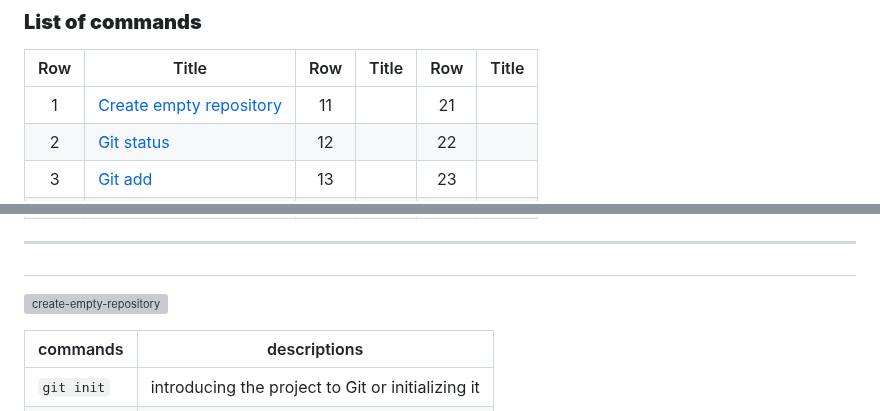
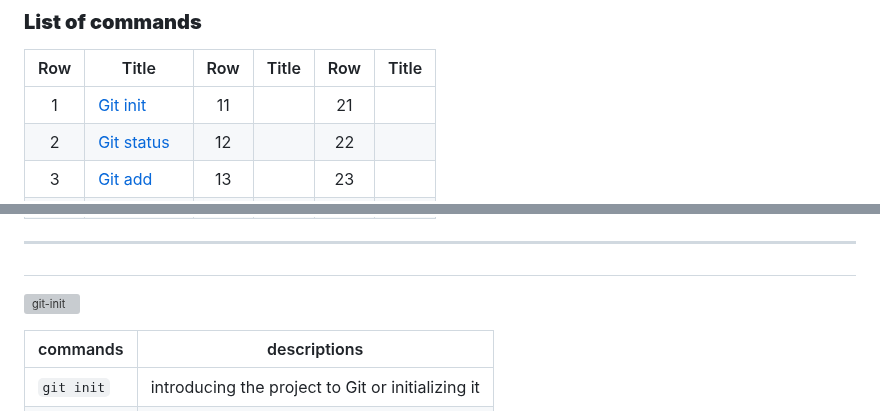
Before and after one commit to ahmad-mirzaei/git-commands-and-description, a Markdown page: README.md, 2 parts joined by grey strips. Drawn GitHub-style; grey boxes are pictures that could not be loaded.

Commit message:
list for en ver edit

```diff
--- a/README.md
+++ b/README.md
@@ -16,7 +16,7 @@ _[Git](https://git-scm.com/doc) commands are stored in this directory along with
 
 | Row | Title | Row | Title | Row | Title |
 |:-----:|-----|:-----:|-----|:-----:|-----|
-| 1 | [Create empty repository](#create-empty-repository) | 11 |  | 21 |  |
+| 1 | [Git init](#git-init) | 11 |  | 21 |  |
 | 2 | [Git status](#git-status) | 12 |  | 22 |  |
 | 3 | [Git add](#git-add) | 13 |  | 23 |  |
 | 4 | [Git rm](#git-rm) | 14 |  | 24 |  |
@@ -30,8 +30,8 @@ _[Git](https://git-scm.com/doc) commands are stored in this directory along with
 ---
 
 <!-- git init -->
-## <a id="create-empty-repository"></a>
-![create-empty-repository](https://github.com/ahmad-mirzaei/git-commands-and-explanations/blob/3624c3706fd890ef4a8584d9e45f1d1651a27bb3/images/create-an-empty-git-repository.png)
+## <a id="git-init"></a>
+![git-init](https://github.com/ahmad-mirzaei/git-commands-and-explanations/blob/3624c3706fd890ef4a8584d9e45f1d1651a27bb3/images/create-an-empty-git-repository.png)
 
 | commands | descriptions |
 |-----|-----|
```
Also changed, not shown: other parts of README.md (+1 -1 lines).
